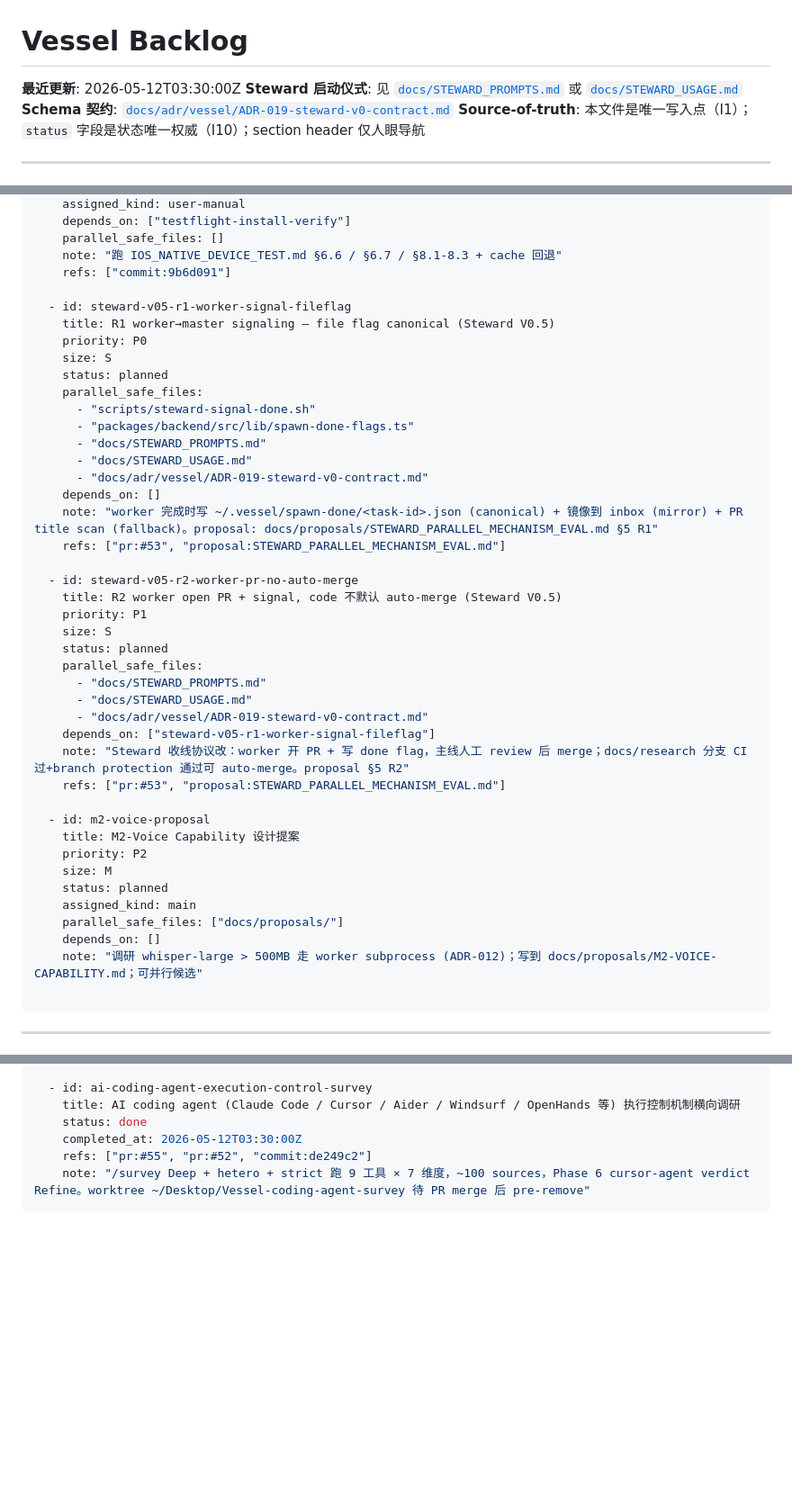
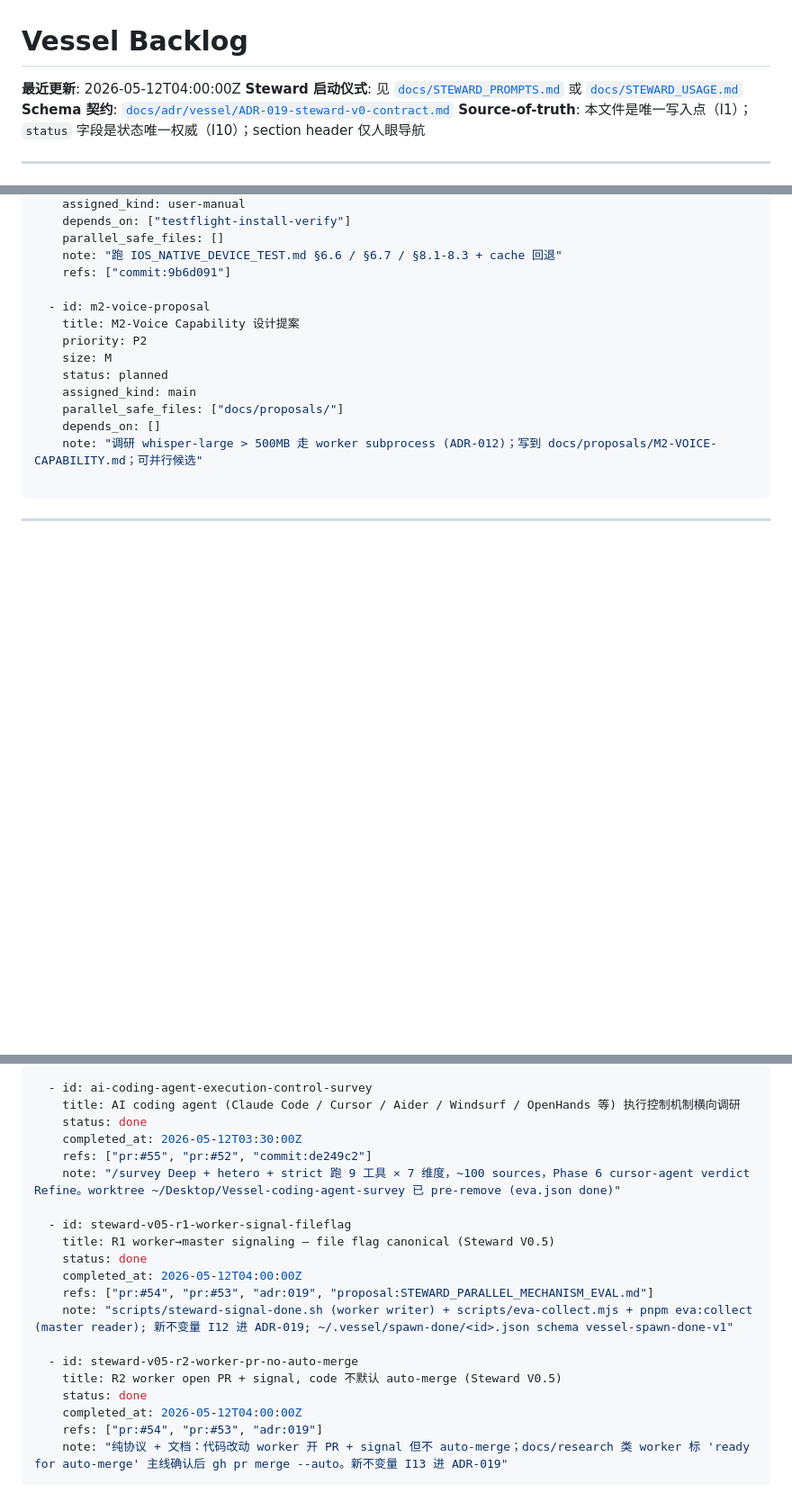
Before and after one commit to Albertsun6/claude-web, a Markdown page: docs/BACKLOG.md, 3 parts joined by grey strips. Shown at 90% size. GitHub-like rendering; blank space fills up the shorter version.

Commit message:
docs(steward): R1 + R2 → done (PR #54 已合)
- steward-v05-r1-worker-signal-fileflag → done
- steward-v05-r2-worker-pr-no-auto-merge → done

两条 refs: pr:#54 + pr:#53 + adr:019。

Co-Authored-By: Claude Opus 4.7 <noreply@anthropic.com>

````diff
--- a/docs/BACKLOG.md
+++ b/docs/BACKLOG.md
@@ -1,6 +1,6 @@
 # Vessel Backlog
 
-**最近更新**: 2026-05-12T03:30:00Z
+**最近更新**: 2026-05-12T04:00:00Z
 **Steward 启动仪式**: 见 [`docs/STEWARD_PROMPTS.md`](STEWARD_PROMPTS.md) 或 [`docs/STEWARD_USAGE.md`](STEWARD_USAGE.md)
 **Schema 契约**: [`docs/adr/vessel/ADR-019-steward-v0-contract.md`](adr/vessel/ADR-019-steward-v0-contract.md)
 **Source-of-truth**: 本文件是唯一写入点（I1）；`status` 字段是状态唯一权威（I10）；section header 仅人眼导航
@@ -53,34 +53,6 @@ items:
     parallel_safe_files: []
     note: "跑 IOS_NATIVE_DEVICE_TEST.md §6.6 / §6.7 / §8.1-8.3 + cache 回退"
     refs: ["commit:9b6d091"]
-
-  - id: steward-v05-r1-worker-signal-fileflag
-    title: R1 worker→master signaling — file flag canonical (Steward V0.5)
-    priority: P0
-    size: S
-    status: planned
-    parallel_safe_files:
-      - "scripts/steward-signal-done.sh"
-      - "packages/backend/src/lib/spawn-done-flags.ts"
-      - "docs/STEWARD_PROMPTS.md"
-      - "docs/STEWARD_USAGE.md"
-      - "docs/adr/vessel/ADR-019-steward-v0-contract.md"
-    depends_on: []
-    note: "worker 完成时写 ~/.vessel/spawn-done/<task-id>.json (canonical) + 镜像到 inbox (mirror) + PR title scan (fallback)。proposal: docs/proposals/STEWARD_PARALLEL_MECHANISM_EVAL.md §5 R1"
-    refs: ["pr:#53", "proposal:STEWARD_PARALLEL_MECHANISM_EVAL.md"]
-
-  - id: steward-v05-r2-worker-pr-no-auto-merge
-    title: R2 worker open PR + signal, code 不默认 auto-merge (Steward V0.5)
-    priority: P1
-    size: S
-    status: planned
-    parallel_safe_files:
-      - "docs/STEWARD_PROMPTS.md"
-      - "docs/STEWARD_USAGE.md"
-      - "docs/adr/vessel/ADR-019-steward-v0-contract.md"
-    depends_on: ["steward-v05-r1-worker-signal-fileflag"]
-    note: "Steward 收线协议改：worker 开 PR + 写 done flag，主线人工 review 后 merge；docs/research 分支 CI 过+branch protection 通过可 auto-merge。proposal §5 R2"
-    refs: ["pr:#53", "proposal:STEWARD_PARALLEL_MECHANISM_EVAL.md"]
 
   - id: m2-voice-proposal
     title: M2-Voice Capability 设计提案
@@ -185,5 +157,19 @@ items:
     status: done
     completed_at: 2026-05-12T03:30:00Z
     refs: ["pr:#55", "pr:#52", "commit:de249c2"]
-    note: "/survey Deep + hetero + strict 跑 9 工具 × 7 维度，~100 sources，Phase 6 cursor-agent verdict Refine。worktree ~/Desktop/Vessel-coding-agent-survey 待 PR merge 后 pre-remove"
+    note: "/survey Deep + hetero + strict 跑 9 工具 × 7 维度，~100 sources，Phase 6 cursor-agent verdict Refine。worktree ~/Desktop/Vessel-coding-agent-survey 已 pre-remove (eva.json done)"
+
+  - id: steward-v05-r1-worker-signal-fileflag
+    title: R1 worker→master signaling — file flag canonical (Steward V0.5)
+    status: done
+    completed_at: 2026-05-12T04:00:00Z
+    refs: ["pr:#54", "pr:#53", "adr:019", "proposal:STEWARD_PARALLEL_MECHANISM_EVAL.md"]
+    note: "scripts/steward-signal-done.sh (worker writer) + scripts/eva-collect.mjs + pnpm eva:collect (master reader); 新不变量 I12 进 ADR-019; ~/.vessel/spawn-done/<id>.json schema vessel-spawn-done-v1"
+
+  - id: steward-v05-r2-worker-pr-no-auto-merge
+    title: R2 worker open PR + signal, code 不默认 auto-merge (Steward V0.5)
+    status: done
+    completed_at: 2026-05-12T04:00:00Z
+    refs: ["pr:#54", "pr:#53", "adr:019"]
+    note: "纯协议 + 文档：代码改动 worker 开 PR + signal 但不 auto-merge；docs/research 类 worker 标 'ready for auto-merge' 主线确认后 gh pr merge --auto。新不变量 I13 进 ADR-019"
 ```
````
